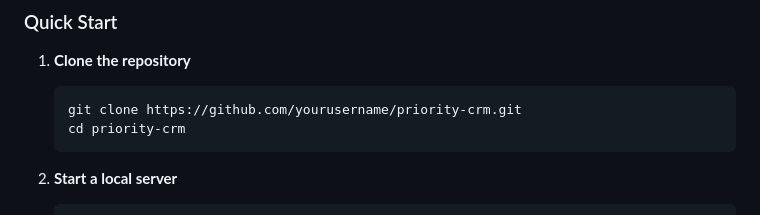
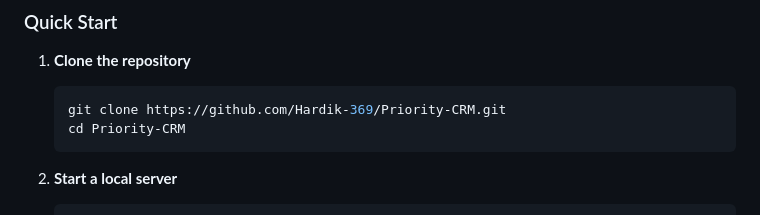
Before and after one commit to Hardik-369/Priority-CRM, a Markdown page: README.md, the part around the change printed below. Rendered like a GitHub page.

````diff
--- a/README.md
+++ b/README.md
@@ -110,8 +110,8 @@ Traditional CRMs are complex, cloud-dependent, and often overwhelming. Priority
 
 1. **Clone the repository**
    ```bash
-   git clone https://github.com/yourusername/priority-crm.git
-   cd priority-crm
+   git clone https://github.com/Hardik-369/Priority-CRM.git
+   cd Priority-CRM
    ```
 
 2. **Start a local server**
````
Also changed, not shown: other parts of README.md (+1 -0 lines).
